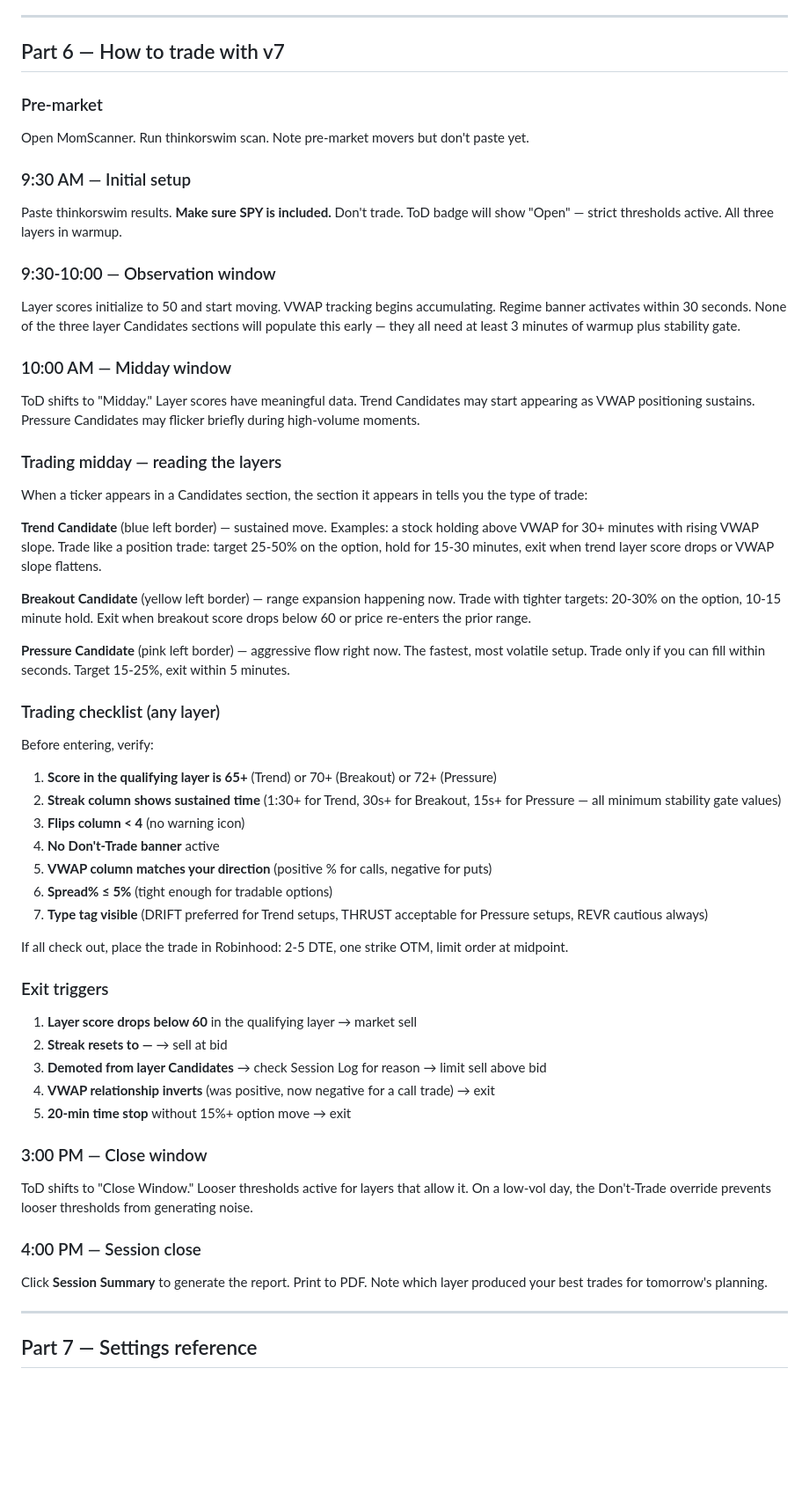
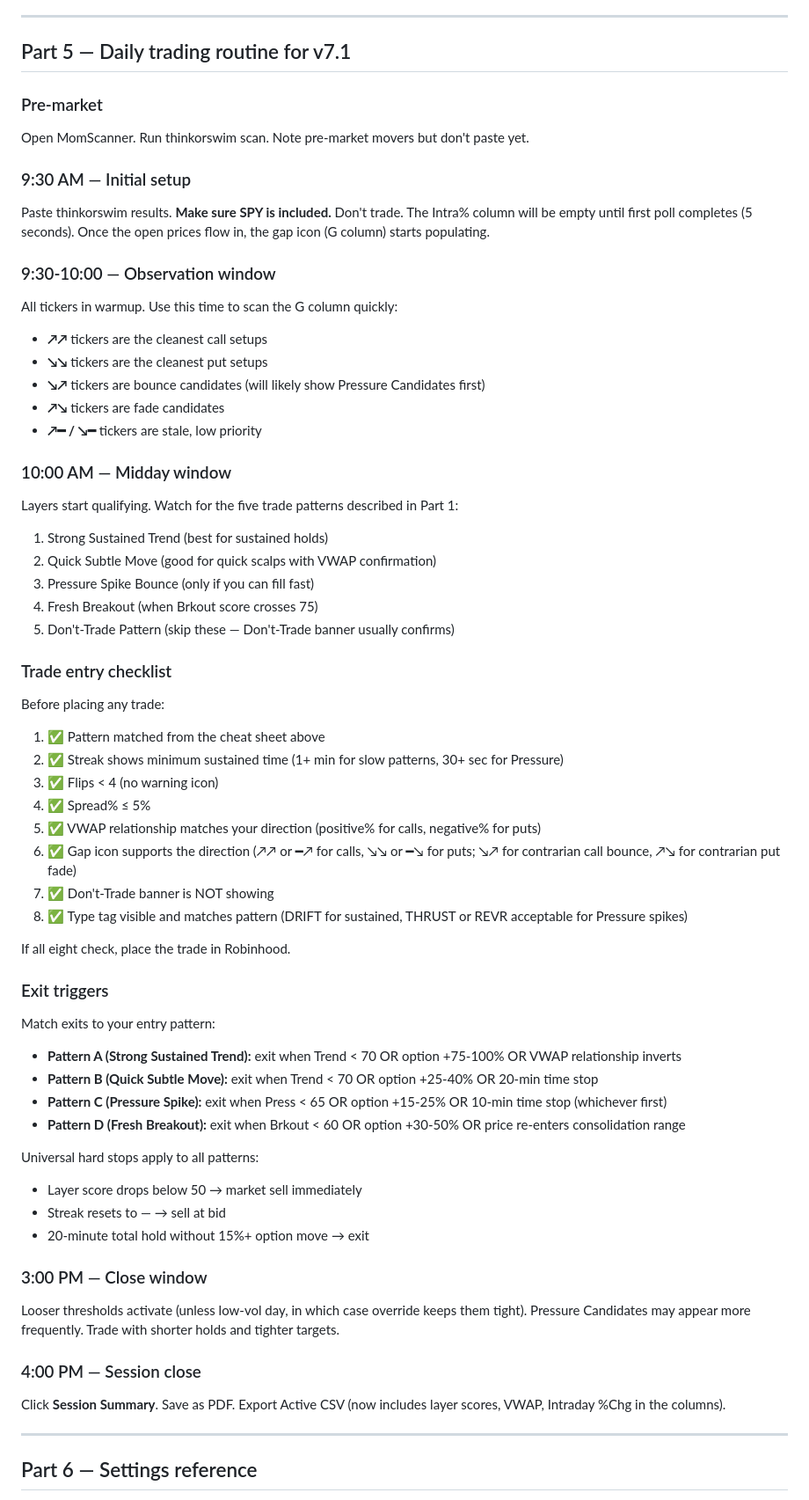
Before and after one commit to VaultLinkCrypto/MomScanner, a Markdown page: README.md, the part around one of its changes. Shown at 88% size. Drawn GitHub-style; blank space fills up the shorter version.

Commit message:
Update README.md
V7.1

```diff
--- a/README.md
+++ b/README.md
@@ -246,7 +217,7 @@ In MomScanner, gear icon → Schwab fields → paste App Key and App Secret →
 
 ---
 
-## Part 6 — How to trade with v7
+## Part 5 — Daily trading routine for v7.1
 
 ### Pre-market
 
@@ -254,56 +225,65 @@ Open MomScanner. Run thinkorswim scan. Note pre-market movers but don't paste ye
 
 ### 9:30 AM — Initial setup
 
-Paste thinkorswim results. **Make sure SPY is included.** Don't trade. ToD badge will show "Open" — strict thresholds active. All three layers in warmup.
+Paste thinkorswim results. **Make sure SPY is included.** Don't trade. The Intra% column will be empty until first poll completes (5 seconds). Once the open prices flow in, the gap icon (G column) starts populating.
 
 ### 9:30-10:00 — Observation window
 
-Layer scores initialize to 50 and start moving. VWAP tracking begins accumulating. Regime banner activates within 30 seconds. None of the three layer Candidates sections will populate this early — they all need at least 3 minutes of warmup plus stability gate.
+All tickers in warmup. Use this time to scan the G column quickly:
+- **↗↗** tickers are the cleanest call setups
+- **↘↘** tickers are the cleanest put setups
+- **↘↗** tickers are bounce candidates (will likely show Pressure Candidates first)
+- **↗↘** tickers are fade candidates
+- **↗━ / ↘━** tickers are stale, low priority
 
 ### 10:00 AM — Midday window
 
-ToD shifts to "Midday." Layer scores have meaningful data. Trend Candidates may start appearing as VWAP positioning sustains. Pressure Candidates may flicker briefly during high-volume moments.
+Layers start qualifying. Watch for the five trade patterns described in Part 1:
 
-### Trading midday — reading the layers
+1. Strong Sustained Trend (best for sustained holds)
+2. Quick Subtle Move (good for quick scalps with VWAP confirmation)
+3. Pressure Spike Bounce (only if you can fill fast)
+4. Fresh Breakout (when Brkout score crosses 75)
+5. Don't-Trade Pattern (skip these — Don't-Trade banner usually confirms)
 
-When a ticker appears in a Candidates section, the section it appears in tells you the type of trade:
+### Trade entry checklist
 
-**Trend Candidate** (blue left border) — sustained move. Examples: a stock holding above VWAP for 30+ minutes with rising VWAP slope. Trade like a position trade: target 25-50% on the option, hold for 15-30 minutes, exit when trend layer score drops or VWAP slope flattens.
+Before placing any trade:
 
-**Breakout Candidate** (yellow left border) — range expansion happening now. Trade with tighter targets: 20-30% on the option, 10-15 minute hold. Exit when breakout score drops below 60 or price re-enters the prior range.
+1. ✅ Pattern matched from the cheat sheet above
+2. ✅ Streak shows minimum sustained time (1+ min for slow patterns, 30+ sec for Pressure)
+3. ✅ Flips < 4 (no warning icon)
+4. ✅ Spread% ≤ 5%
+5. ✅ VWAP relationship matches your direction (positive% for calls, negative% for puts)
+6. ✅ Gap icon supports the direction (↗↗ or ━↗ for calls, ↘↘ or ━↘ for puts; ↘↗ for contrarian call bounce, ↗↘ for contrarian put fade)
+7. ✅ Don't-Trade banner is NOT showing
+8. ✅ Type tag visible and matches pattern (DRIFT for sustained, THRUST or REVR acceptable for Pressure spikes)
 
-**Pressure Candidate** (pink left border) — aggressive flow right now. The fastest, most volatile setup. Trade only if you can fill within seconds. Target 15-25%, exit within 5 minutes.
-
-### Trading checklist (any layer)
-
-Before entering, verify:
-1. **Score in the qualifying layer is 65+** (Trend) or 70+ (Breakout) or 72+ (Pressure)
-2. **Streak column shows sustained time** (1:30+ for Trend, 30s+ for Breakout, 15s+ for Pressure — all minimum stability gate values)
-3. **Flips column < 4** (no warning icon)
-4. **No Don't-Trade banner** active
-5. **VWAP column matches your direction** (positive % for calls, negative for puts)
-6. **Spread% ≤ 5%** (tight enough for tradable options)
-7. **Type tag visible** (DRIFT preferred for Trend setups, THRUST acceptable for Pressure setups, REVR cautious always)
-
-If all check out, place the trade in Robinhood: 2-5 DTE, one strike OTM, limit order at midpoint.
+If all eight check, place the trade in Robinhood.
 
 ### Exit triggers
 
-1. **Layer score drops below 60** in the qualifying layer → market sell
-2. **Streak resets to —** → sell at bid
-3. **Demoted from layer Candidates** → check Session Log for reason → limit sell above bid
-4. **VWAP relationship inverts** (was positive, now negative for a call trade) → exit
-5. **20-min time stop** without 15%+ option move → exit
+Match exits to your entry pattern:
+
+- **Pattern A (Strong Sustained Trend):** exit when Trend < 70 OR option +75-100% OR VWAP relationship inverts
+- **Pattern B (Quick Subtle Move):** exit when Trend < 70 OR option +25-40% OR 20-min time stop
+- **Pattern C (Pressure Spike):** exit when Press < 65 OR option +15-25% OR 10-min time stop (whichever first)
+- **Pattern D (Fresh Breakout):** exit when Brkout < 60 OR option +30-50% OR price re-enters consolidation range
+
+Universal hard stops apply to all patterns:
+- Layer score drops below 50 → market sell immediately
+- Streak resets to — → sell at bid
+- 20-minute total hold without 15%+ option move → exit
 
 ### 3:00 PM — Close window
 
-ToD shifts to "Close Window." Looser thresholds active for layers that allow it. On a low-vol day, the Don't-Trade override prevents looser thresholds from generating noise.
+Looser thresholds activate (unless low-vol day, in which case override keeps them tight). Pressure Candidates may appear more frequently. Trade with shorter holds and tighter targets.
 
 ### 4:00 PM — Session close
 
-Click **Session Summary** to generate the report. Print to PDF. Note which layer produced your best trades for tomorrow's planning.
+Click **Session Summary**. Save as PDF. Export Active CSV (now includes layer scores, VWAP, Intraday %Chg in the columns).
 
 ---
 
-## Part 7 — Settings reference
+## Part 6 — Settings reference
 
```
Also changed, not shown: other parts of README.md (+177 -238 lines).
